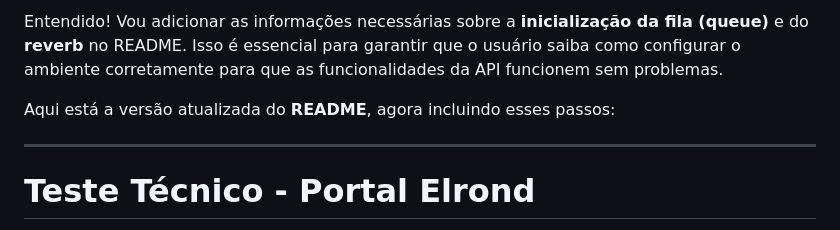
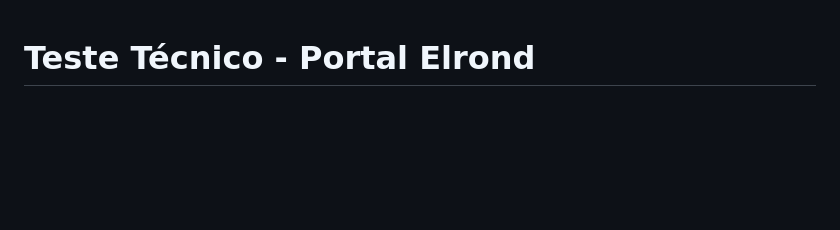
Before and after one commit to constpereiradev/elrond-portal, a Markdown page: README.md, the part around the change. GitHub-like rendering; blank space fills up the shorter version.

Commit message:
fix: readme

```diff
--- a/README.md
+++ b/README.md
@@ -1,9 +1,3 @@
-Entendido! Vou adicionar as informações necessárias sobre a **inicialização da fila (queue)** e do **reverb** no README. Isso é essencial para garantir que o usuário saiba como configurar o ambiente corretamente para que as funcionalidades da API funcionem sem problemas.
-
-Aqui está a versão atualizada do **README**, agora incluindo esses passos:
-
----
-
 # **Teste Técnico - Portal Elrond**
 
 Este repositório contém a API do Portal Elrond, desenvolvida para o teste técnico da WebMania. A API oferece funcionalidades para gerenciar usuários, papéis, conselhos, reinos e expedições, com diferentes níveis de acesso e autorização.
```
